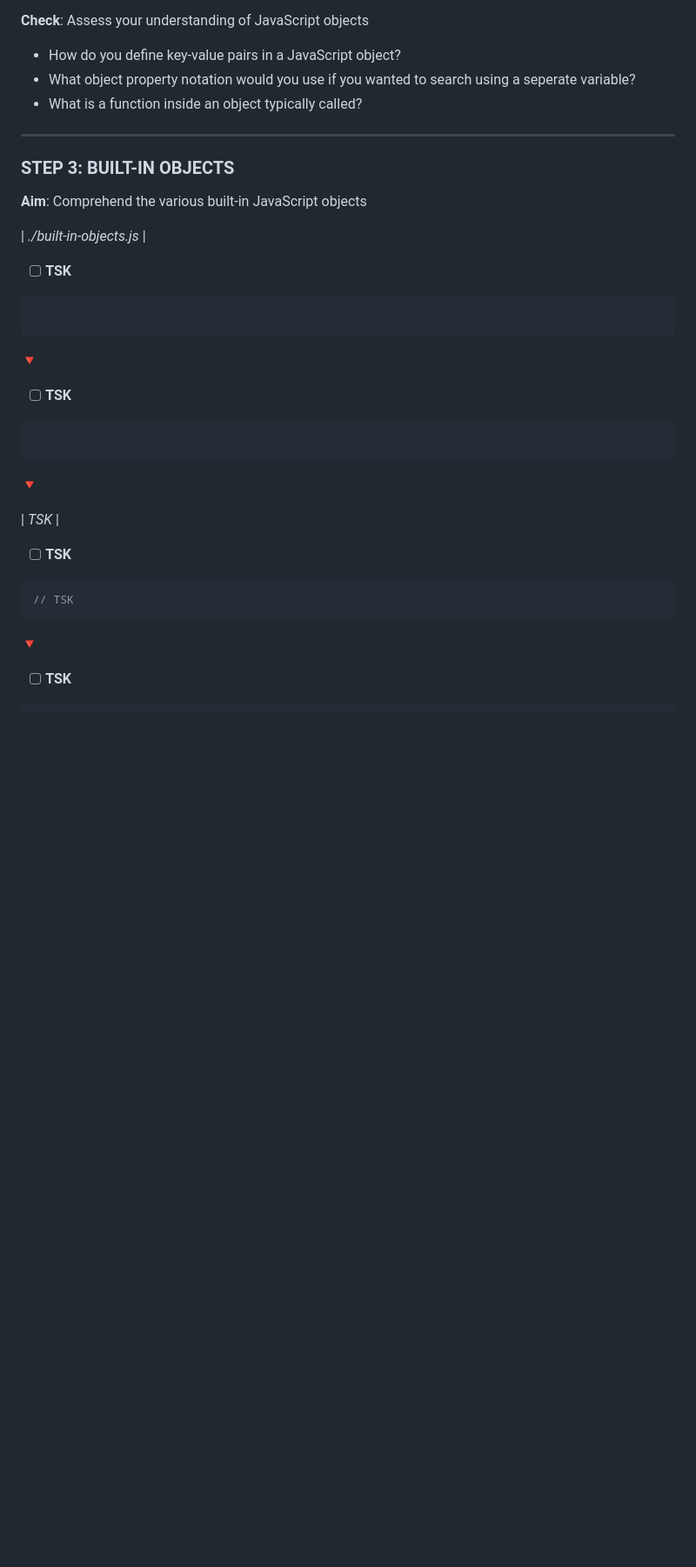
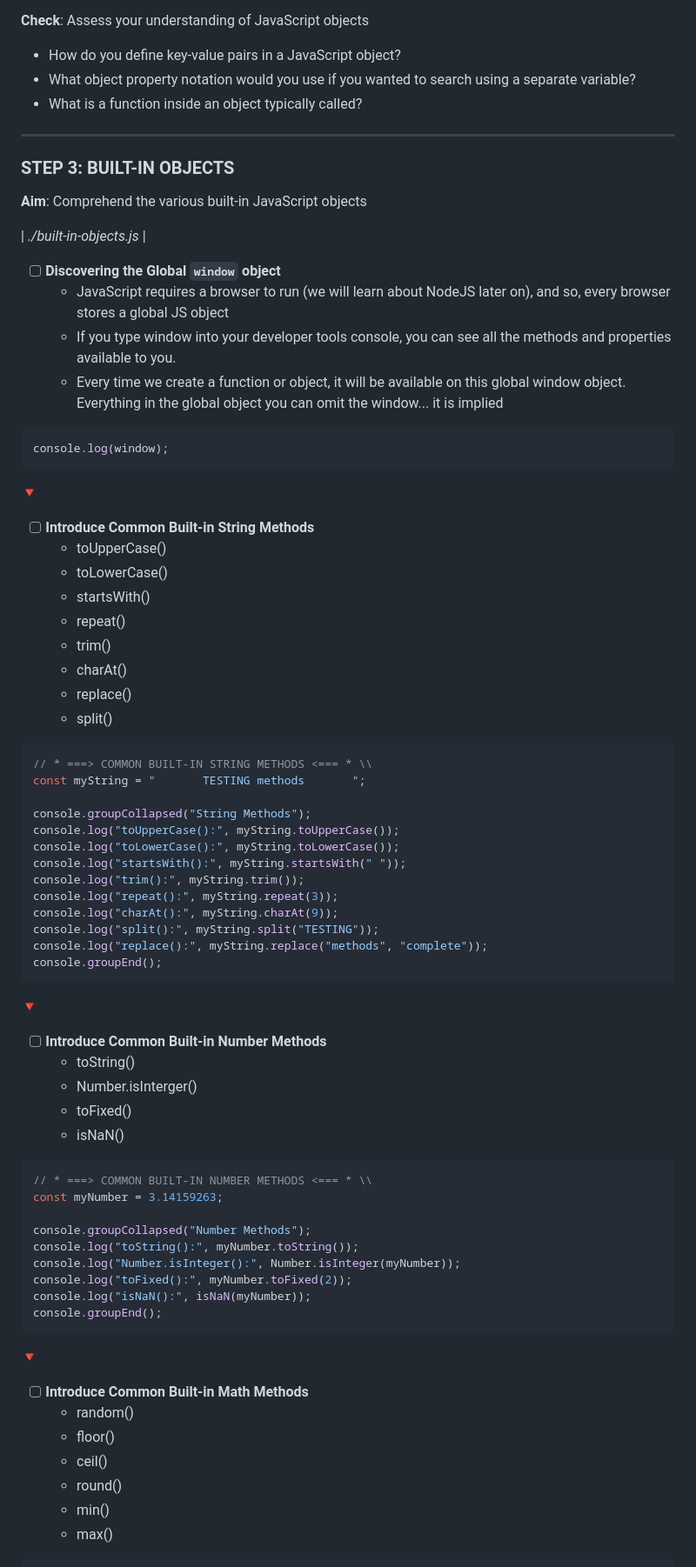
Before and after one commit to cruzgerman216/Codefi_Front-End_Virtual_Instructor-Notes, a Markdown page: C3_JavaScript-Foundations-Part-2_JavaScript/Class/NOTES.md, the part around the change printed below. Shown: that part at 87% size. Rendered like a GitHub page; blank space fills up the shorter version.

Commit message:
ADD Class 2 Notes and Grammar

````diff
--- a/C3_JavaScript-Foundations-Part-2_JavaScript/Class/NOTES.md
+++ b/C3_JavaScript-Foundations-Part-2_JavaScript/Class/NOTES.md
@@ -264,7 +264,7 @@ console.log(veryHappyGreeting);
 **Check**: Assess your understanding of JavaScript objects
 
 - How do you define key-value pairs in a JavaScript object?
-- What object property notation would you use if you wanted to search using a seperate variable?
+- What object property notation would you use if you wanted to search using a separate variable?
 - What is a function inside an object typically called?
 
 ---
@@ -275,32 +275,71 @@ console.log(veryHappyGreeting);
 
 | _./built-in-objects.js_ |
 
-- [ ] **TSK**
+- [ ] **Discovering the Global `window` object**
+  - JavaScript requires a browser to run (we will learn about NodeJS later on), and so, every browser stores a global JS object
+  - If you type window into your developer tools console, you can see all the methods and properties available to you.
+  - Every time we create a function or object, it will be available on this global window object. Everything in the global object you can omit the window... it is implied
 
 ```jsx
-
+console.log(window);
 ```
 
 🔻
 
-- [ ] **TSK**
+- [ ] **Introduce Common Built-in String Methods**
+  - toUpperCase()
+  - toLowerCase()
+  - startsWith()
+  - repeat()
+  - trim()
+  - charAt()
+  - replace()
+  - split()
 
 ```jsx
+// * ===> COMMON BUILT-IN STRING METHODS <=== * \\
+const myString = "       TESTING methods       ";
 
+console.groupCollapsed("String Methods");
+console.log("toUpperCase():", myString.toUpperCase());
+console.log("toLowerCase():", myString.toLowerCase());
+console.log("startsWith():", myString.startsWith(" "));
+console.log("trim():", myString.trim());
+console.log("repeat():", myString.repeat(3));
+console.log("charAt():", myString.charAt(9));
+console.log("split():", myString.split("TESTING"));
+console.log("replace():", myString.replace("methods", "complete"));
+console.groupEnd();
 ```
 
 🔻
 
-| _TSK_ |
-
-- [ ] **TSK**
+- [ ] **Introduce Common Built-in Number Methods**
+  - toString()
+  - Number.isInterger()
+  - toFixed()
+  - isNaN()
 
 ```jsx
-// TSK
+// * ===> COMMON BUILT-IN NUMBER METHODS <=== * \\
+const myNumber = 3.14159263;
+
+console.groupCollapsed("Number Methods");
+console.log("toString():", myNumber.toString());
+console.log("Number.isInteger():", Number.isInteger(myNumber));
+console.log("toFixed():", myNumber.toFixed(2));
+console.log("isNaN():", isNaN(myNumber));
+console.groupEnd();
 ```
 
 🔻
 
-- [ ] **TSK**
+- [ ] **Introduce Common Built-in Math Methods**
+  - random()
+  - floor()
+  - ceil()
+  - round()
+  - min()
+  - max()
 
 ```jsx
````
Also changed, not shown: other parts of C3_JavaScript-Foundations-Part-2_JavaScript/Class/NOTES.md (+105 -23 lines), C3_JavaScript-Foundations-Part-2_JavaScript/temp.md (deleted, +0 -9 lines), C3_JavaScript-Foundations-Part-2_JavaScript/Resources/C3_Finished-Project.png (added), 5 other files.
